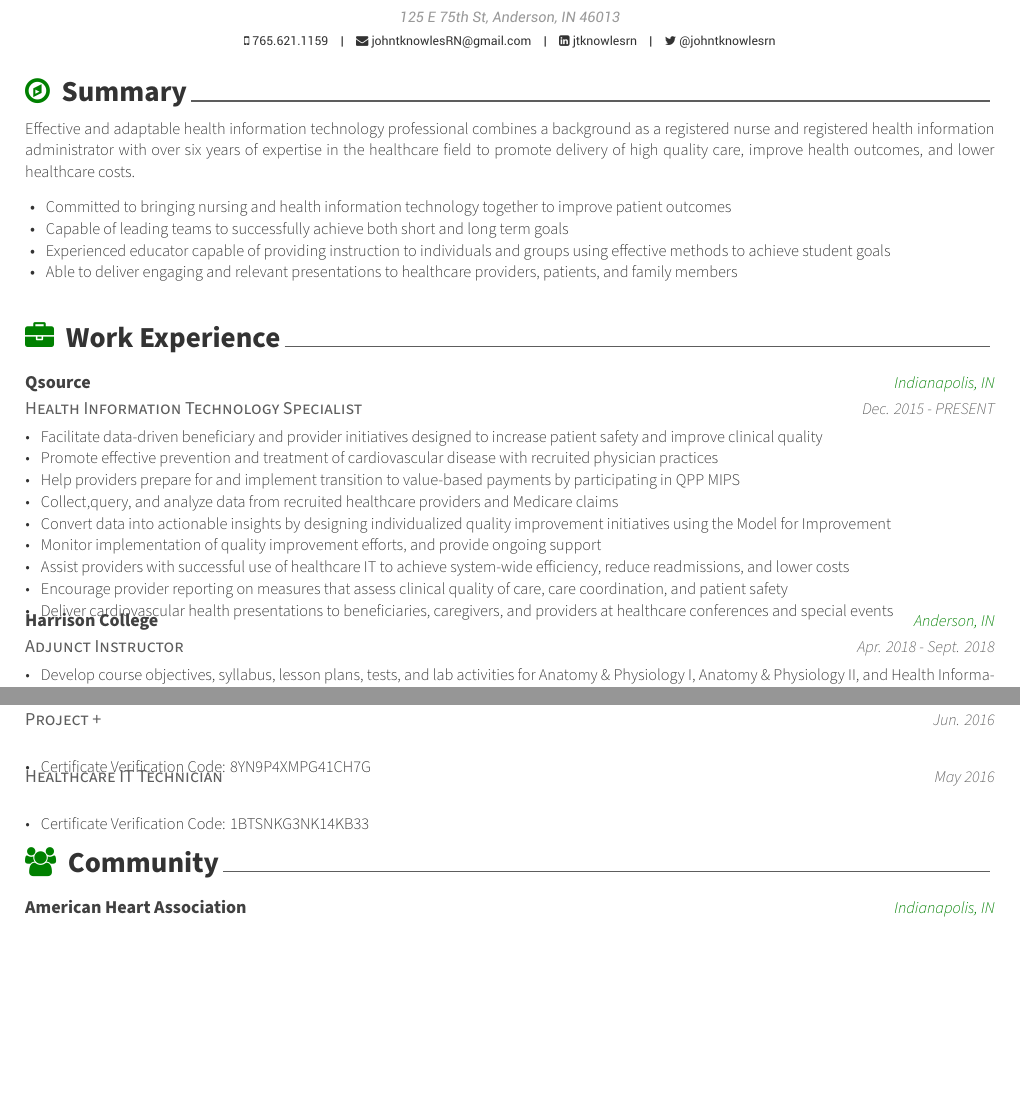
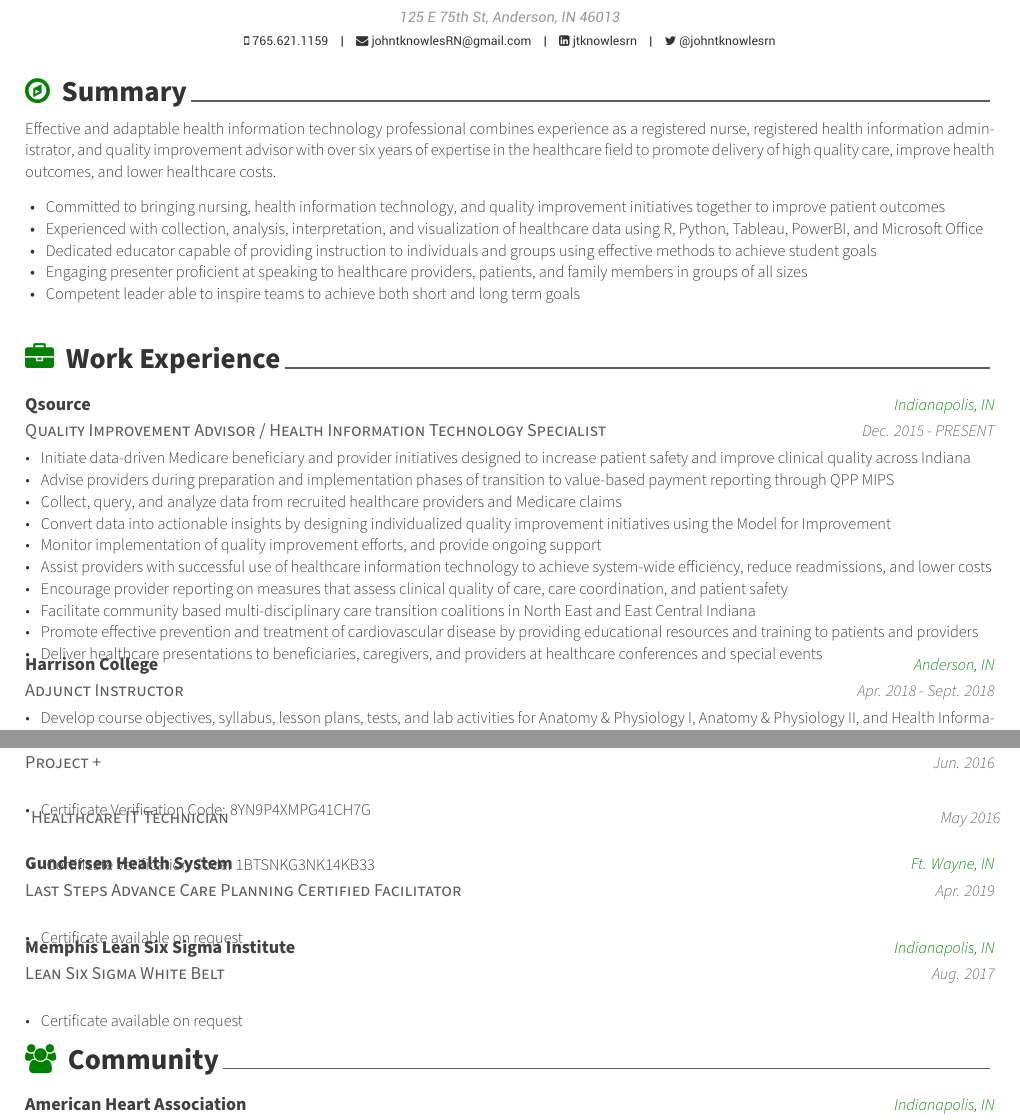
Before and after one commit to jtknowles007/Awesome-CV, a LaTeX CV (examples/resume2.tex, which reads examples/resume2/certification.tex, examples/resume2/experience.tex, examples/resume2/summary.tex): two parts of pages 1 and 3 of 3, joined at a grey line, cut so that both start at the same text, the shorter picture padded with empty space. Compiled offline with XeLaTeX.

Commit message:
Revised summary, experience, and certifications

```diff
--- a/examples/resume2/certification.tex
+++ b/examples/resume2/certification.tex
@@ -54,6 +53,31 @@
         \item {Certificate Verification Code: 1BTSNKG3NK14KB33}
       \end{cvitems}
     }
+
+  \cventry
+    {Last Steps Advance Care Planning Certified Facilitator} % Degree
+    {Gundersen Health System} % Institution
+    {Ft. Wayne, IN} % Location
+    {Apr. 2019} % Date(s)
+    {
+      \begin{cvitems} % Description(s) bullet points
+        \item {Certificate available on request}
+      \end{cvitems}
+    }
+
+
+  \cventry
+    {Lean Six Sigma White Belt} % Degree
+    {Memphis Lean Six Sigma Institute} % Institution
+    {Indianapolis, IN} % Location
+    {Aug. 2017} % Date(s)
+    {
+      \begin{cvitems} % Description(s) bullet points
+        \item {Certificate available on request}
+      \end{cvitems}
+    }
+
+
 
 %  \cventry
 %    {BLS and EAD for Healthcare Providers} % Degree
--- a/examples/resume2/experience.tex
+++ b/examples/resume2/experience.tex
@@ -13,21 +13,22 @@
 
 %---------------------------------------------------------
   \cventry
-    {Health Information Technology Specialist} % Job title
+    {Quality Improvement Advisor / Health Information Technology Specialist} % Job title
     {Qsource} % Organization
     {Indianapolis, IN} % Location
     {Dec. 2015 - PRESENT} % Date(s)
     {
       \begin{cvitems} % Description(s) of tasks/responsibilities
-        \item {Facilitate data-driven beneficiary and provider initiatives designed to increase patient safety and improve clinical quality}
-        \item {Promote effective prevention and treatment of cardiovascular disease with recruited physician practices}
-        \item {Help providers prepare for and implement transition to value-based payments by participating in QPP MIPS}
-        \item {Collect,query, and analyze data from recruited healthcare providers and Medicare claims}
+        \item {Initiate data-driven Medicare beneficiary and provider initiatives designed to increase patient safety and improve clinical quality across Indiana}
+        \item {Advise providers during preparation and implementation phases of transition to value-based payment reporting through QPP MIPS}
+        \item {Collect, query, and analyze data from recruited healthcare providers and Medicare claims}
         \item {Convert data into actionable insights by designing individualized quality improvement initiatives using the Model for Improvement}
         \item {Monitor implementation of quality improvement efforts, and provide ongoing support}
-        \item {Assist providers with successful use of healthcare IT to achieve system-wide efficiency, reduce readmissions, and lower costs}
+        \item {Assist providers with successful use of healthcare information technology to achieve system-wide efficiency, reduce readmissions, and lower costs}
         \item {Encourage provider reporting on measures that assess clinical quality of care, care coordination, and patient safety}
-        \item {Deliver cardiovascular health presentations to beneficiaries, caregivers, and providers at healthcare conferences and special events}
+        \item {Facilitate community based multi-disciplinary care transition coalitions in North East and East Central Indiana}
+        \item {Promote effective prevention and treatment of cardiovascular disease by providing educational resources and training to patients and providers}
+        \item {Deliver healthcare presentations to beneficiaries, caregivers, and providers at healthcare conferences and special events}
   \end{cvitems}
     }
 
--- a/examples/resume2/summary.tex
+++ b/examples/resume2/summary.tex
@@ -11,12 +11,12 @@
 \begin{cvparagraph}
 
 %---------------------------------------------------------
-Effective and adaptable health information technology professional combines a background as a registered nurse and registered health information administrator with over six years of expertise in the healthcare field to promote delivery of high quality care, improve health outcomes, and lower healthcare costs.
+Effective and adaptable health information technology professional combines experience as a registered nurse, registered health information administrator, and quality improvement advisor with over six years of expertise in the healthcare field to promote delivery of high quality care, improve health outcomes, and lower healthcare costs.
     \begin{itemize}[topsep=0pt,itemsep=0pt,parsep=0pt,partopsep=0pt,leftmargin=4mm]
-      \item Committed to bringing nursing and health information technology together to improve patient outcomes
-      \item Capable of leading teams to successfully achieve both short and long term goals
-      %\item Skilled data analyst capable of collecting, interpreting, analyzing, and visualizing healthcare data using MS Office, Python, R, and other tools
-      \item Experienced educator capable of providing instruction to individuals and groups using effective methods to achieve student goals
-      \item Able to deliver engaging and relevant presentations to healthcare providers, patients, and family members
+      \item Committed to bringing nursing, health information technology, and quality improvement initiatives together to improve patient outcomes
+      \item Experienced with collection, analysis, interpretation, and visualization of healthcare data using R, Python, Tableau, PowerBI, and Microsoft Office
+      \item Dedicated educator capable of providing instruction to individuals and groups using effective methods to achieve student goals
+      \item Engaging presenter proficient at speaking to healthcare providers, patients, and family members in groups of all sizes
+      \item Competent leader able to inspire teams to achieve both short and long term goals
     \end{itemize}
 \end{cvparagraph}
```
Also changed, not shown: examples/resume.pdf, examples/resume2.pdf (added), examples/resume2/certification.tex (1 more changed lines).
